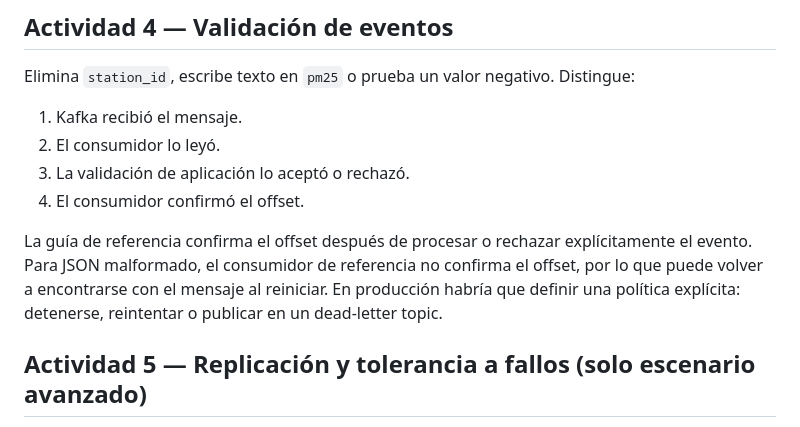
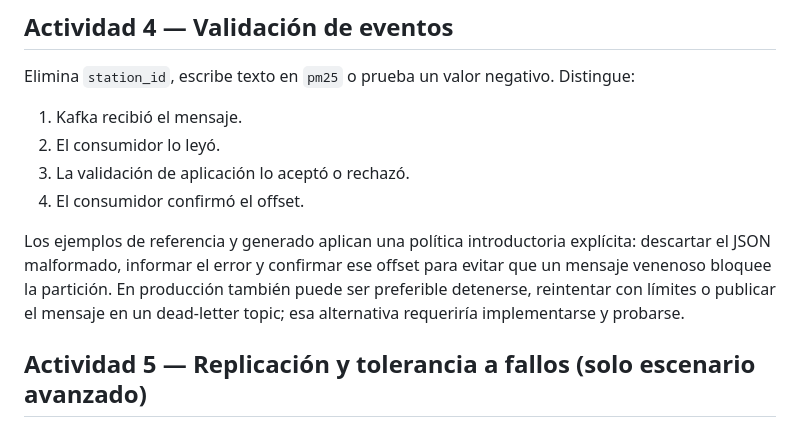
Before and after one commit to danielfelromero/etl-kafka-blocks-lab, a Markdown page: docs/guia-estudiantes.md, the part around the change. Rendered like a GitHub page.

Commit message:
Align malformed-message policy documentation with consumer implementation

```diff
--- a/docs/guia-estudiantes.md
+++ b/docs/guia-estudiantes.md
@@ -40,7 +40,7 @@ Elimina `station_id`, escribe texto en `pm25` o prueba un valor negativo. Distin
 3. La validación de aplicación lo aceptó o rechazó.
 4. El consumidor confirmó el offset.
 
-La guía de referencia confirma el offset después de procesar o rechazar explícitamente el evento. Para JSON malformado, el consumidor de referencia no confirma el offset, por lo que puede volver a encontrarse con el mensaje al reiniciar. En producción habría que definir una política explícita: detenerse, reintentar o publicar en un dead-letter topic.
+Los ejemplos de referencia y generado aplican una política introductoria explícita: descartar el JSON malformado, informar el error y confirmar ese offset para evitar que un mensaje venenoso bloquee la partición. En producción también puede ser preferible detenerse, reintentar con límites o publicar el mensaje en un dead-letter topic; esa alternativa requeriría implementarse y probarse.
 
 ## Actividad 5 — Replicación y tolerancia a fallos (solo escenario avanzado)
 
```
